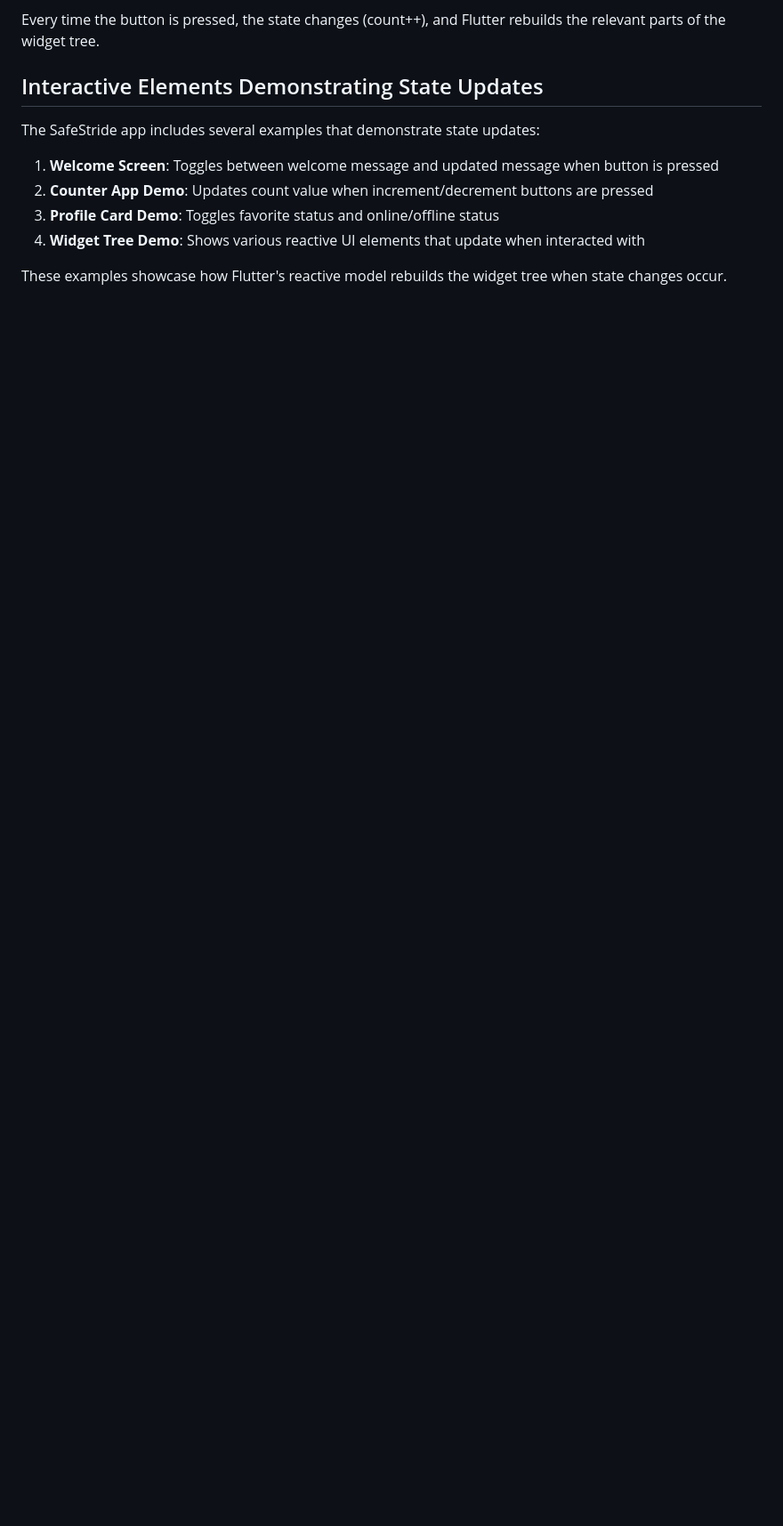
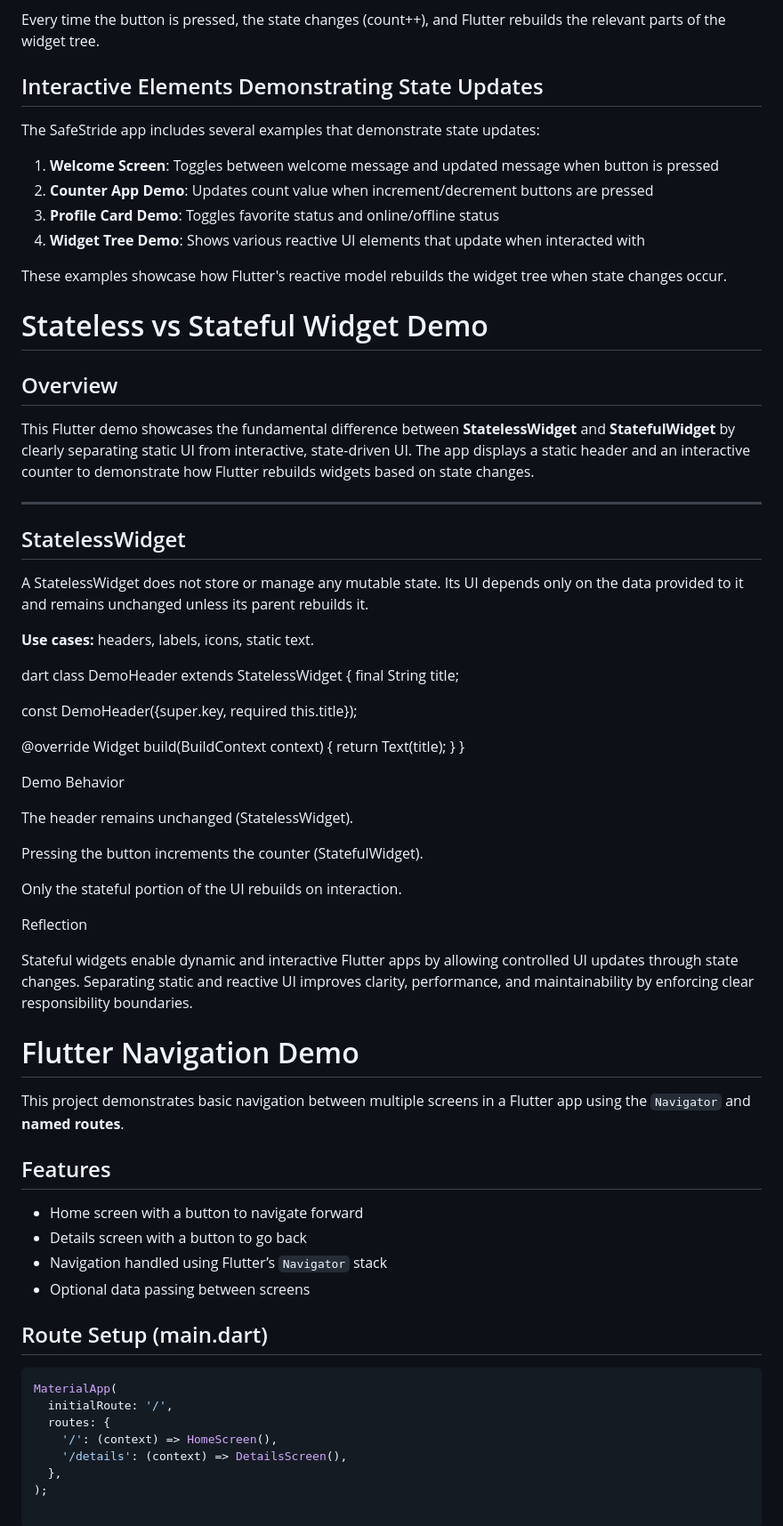
Before and after one commit to kalviumcommunity/S75-0226-SafeStride-Flutter-FireBase-GoogleCloud, a Markdown page: README.md, the part around one of its changes. Shown at 89% size. GitHub-like rendering; blank space fills up the shorter version.

Commit message:
implemented multi-screen navigation using Navigator and routes

````diff
--- a/README.md
+++ b/README.md
@@ -315,3 +306,61 @@ The SafeStride app includes several examples that demonstrate state updates:
 4. **Widget Tree Demo**: Shows various reactive UI elements that update when interacted with
 
 These examples showcase how Flutter's reactive model rebuilds the widget tree when state changes occur.
+
+
+
+# Stateless vs Stateful Widget Demo
+
+## Overview
+This Flutter demo showcases the fundamental difference between **StatelessWidget** and **StatefulWidget** by clearly separating static UI from interactive, state-driven UI. The app displays a static header and an interactive counter to demonstrate how Flutter rebuilds widgets based on state changes.
+
+---
+
+## StatelessWidget
+A StatelessWidget does not store or manage any mutable state. Its UI depends only on the data provided to it and remains unchanged unless its parent rebuilds it.
+
+**Use cases:** headers, labels, icons, static text.
+
+dart
+class DemoHeader extends StatelessWidget {
+  final String title;
+
+  const DemoHeader({super.key, required this.title});
+
+  @override
+  Widget build(BuildContext context) {
+    return Text(title);
+  }
+}
+
+Demo Behavior
+
+The header remains unchanged (StatelessWidget).
+
+Pressing the button increments the counter (StatefulWidget).
+
+Only the stateful portion of the UI rebuilds on interaction.
+
+Reflection
+
+Stateful widgets enable dynamic and interactive Flutter apps by allowing controlled UI updates through state changes. Separating static and reactive UI improves clarity, performance, and maintainability by enforcing clear responsibility boundaries.
+
+# Flutter Navigation Demo
+
+This project demonstrates basic navigation between multiple screens in a Flutter app using the `Navigator` and **named routes**.
+
+## Features
+- Home screen with a button to navigate forward
+- Details screen with a button to go back
+- Navigation handled using Flutter’s `Navigator` stack
+- Optional data passing between screens
+
+## Route Setup (main.dart)
+```dart
+MaterialApp(
+  initialRoute: '/',
+  routes: {
+    '/': (context) => HomeScreen(),
+    '/details': (context) => DetailsScreen(),
+  },
+);
````
Also changed, not shown: other parts of README.md (+62 -71 lines).
